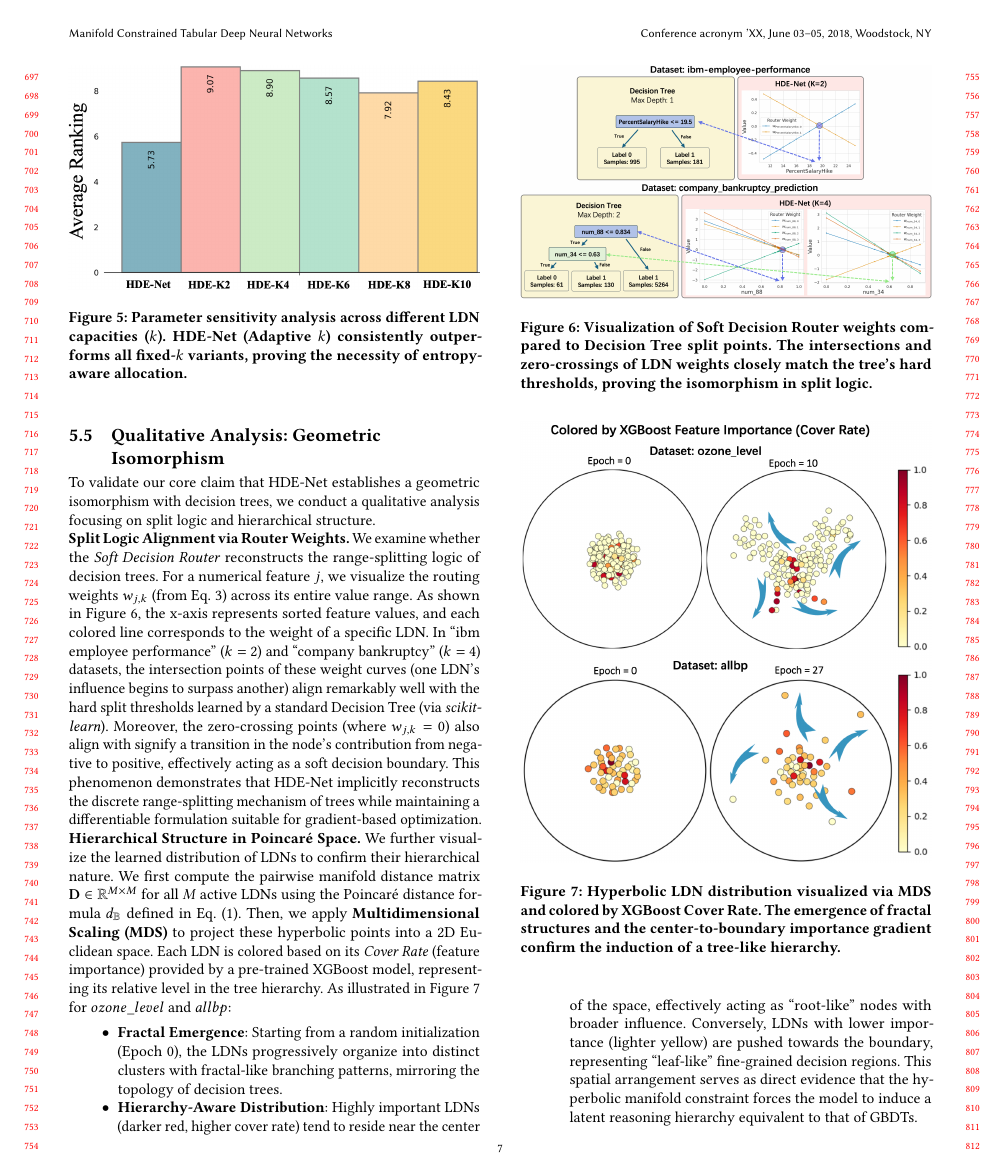
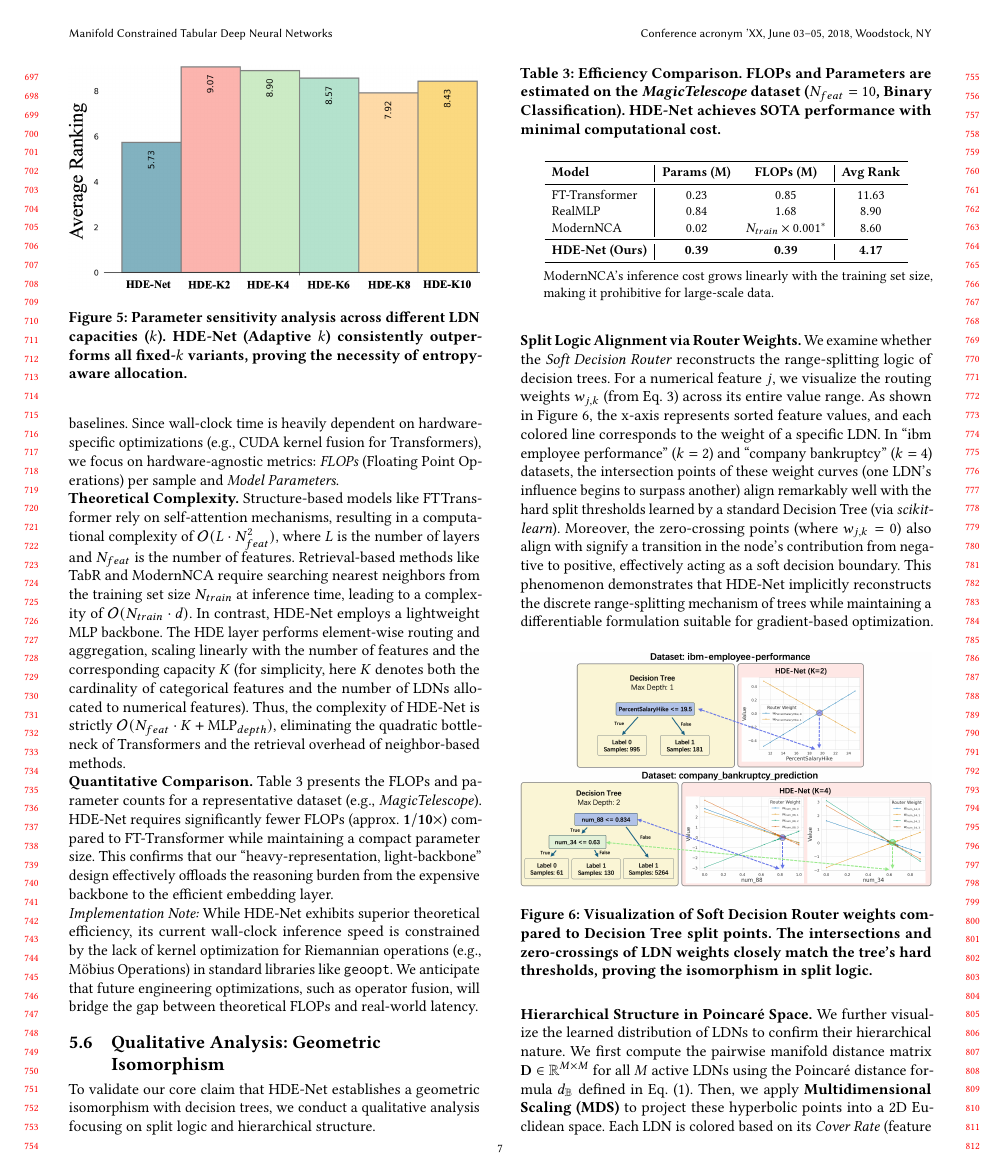
Before and after one commit to RicardoLeeV587/HypTMLP, a LaTeX paper (sample-sigconf-authordraft.tex): page 7 of 9. Compiled offline with pdfLaTeX.

Commit message:
perf section add

```diff
--- a/sample-sigconf-authordraft.tex
+++ b/sample-sigconf-authordraft.tex
@@ -52,6 +52,9 @@
 \usepackage{xcolor}
 \usepackage{algorithm}
 \usepackage{algorithmic}
+
+\usepackage{threeparttable}
+
 %%
 %% \BibTeX command to typeset BibTeX logo in the docs
 \AtBeginDocument{%
@@ -548,6 +551,43 @@ Meanwhile, HDE-Net (Rank 5.73) significantly outperforms the best fixed variant
     \caption{Parameter sensitivity analysis across different LDN capacities ($k$). HDE-Net (Adaptive $k$) consistently outperforms all fixed-$k$ variants, proving the necessity of entropy-aware allocation.}
     \label{fig:sensitivity_bar}
 \end{figure}
+
+\subsection{Efficiency Analysis: Complexity and Cost}
+\label{sec:efficiency}
+
+To evaluate the computational efficiency of HDE-Net, we compare its theoretical complexity and resource usage against leading baselines. Since wall-clock time is heavily dependent on hardware-specific optimizations (e.g., CUDA kernel fusion for Transformers), we focus on hardware-agnostic metrics: \textit{FLOPs} (Floating Point Operations) per sample and \textit{Model Parameters}.
+
+\noindent\textbf{Theoretical Complexity.}
+Structure-based models like FTTransformer rely on self-attention mechanisms, resulting in a computational complexity of $\mathcal{O}(L \cdot N_{feat}^2)$, where $L$ is the number of layers and $N_{feat}$ is the number of features. Retrieval-based methods like TabR and ModernNCA require searching nearest neighbors from the training set size $N_{train}$ at inference time, leading to a complexity of $\mathcal{O}(N_{train} \cdot d)$.
+In contrast, HDE-Net employs a lightweight MLP backbone. The HDE layer performs element-wise routing and aggregation, scaling linearly with the number of features and the corresponding capacity $K$ (for simplicity, here $K$ denotes both the cardinality of categorical features and the number of LDNs allocated to numerical features). Thus, the complexity of HDE-Net is strictly $\mathcal{O}(N_{feat} \cdot K + \text{MLP}_{depth})$, eliminating the quadratic bottleneck of Transformers and the retrieval overhead of neighbor-based methods.
+
+\noindent\textbf{Quantitative Comparison.}
+Table \ref{tab:efficiency} presents the FLOPs and parameter counts for a representative dataset (e.g., \textit{MagicTelescope}). HDE-Net requires significantly fewer FLOPs (approx. $\mathbf{1/10}\times$) compared to FT-Transformer while maintaining a compact parameter size. This confirms that our ``heavy-representation, light-backbone'' design effectively offloads the reasoning burden from the expensive backbone to the efficient embedding layer.
+\begin{table}[h]
+    \centering
+    \caption{\textbf{Efficiency Comparison.} FLOPs and Parameters are estimated on the \textit{MagicTelescope} dataset ($N_{feat}=10$, Binary Classification). HDE-Net achieves SOTA performance with minimal computational cost.}
+    \label{tab:efficiency}
+    \resizebox{0.9\linewidth}{!}{
+    \begin{tabular}{l|cc|c}
+    \toprule
+    \textbf{Model} & \textbf{Params (M)} & \textbf{FLOPs (M)} & \textbf{Avg Rank} \\
+    \midrule
+    FT-Transformer & 0.23 & 0.85 & 11.63 \\
+    RealMLP & 0.84 & 1.68 & 8.90 \\
+    ModernNCA & 0.02 & $N_{train} \times 0.001^*$ & 8.60 \\
+    \midrule
+    \textbf{HDE-Net (Ours)} & \textbf{0.39} & \textbf{0.39} & \textbf{4.17} \\
+    \bottomrule
+    \end{tabular}
+    }
+    \begin{tablenotes}
+        \small
+        \item[*] ModernNCA's inference cost grows linearly with the training set size, making it prohibitive for large-scale data.
+    \end{tablenotes}
+\end{table}
+
+\noindent\textit{Implementation Note:} While HDE-Net exhibits superior theoretical efficiency, its current wall-clock inference speed is constrained by the lack of kernel optimization for Riemannian operations (e.g., Möbius Operations) in standard libraries like \texttt{geoopt}. We anticipate that future engineering optimizations, such as operator fusion, will bridge the gap between theoretical FLOPs and real-world latency.
+
 
 \subsection{Qualitative Analysis: Geometric Isomorphism}
 \label{sec:visualization}
```
